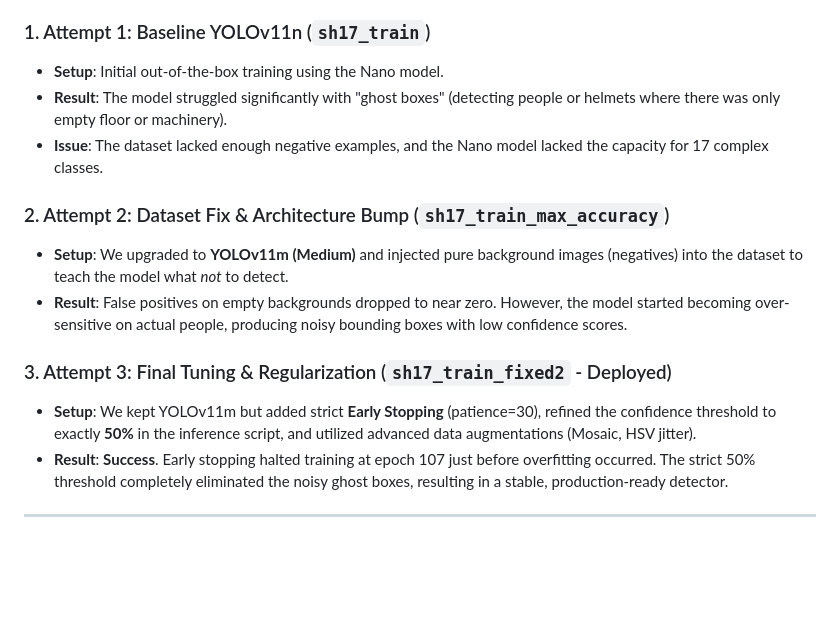
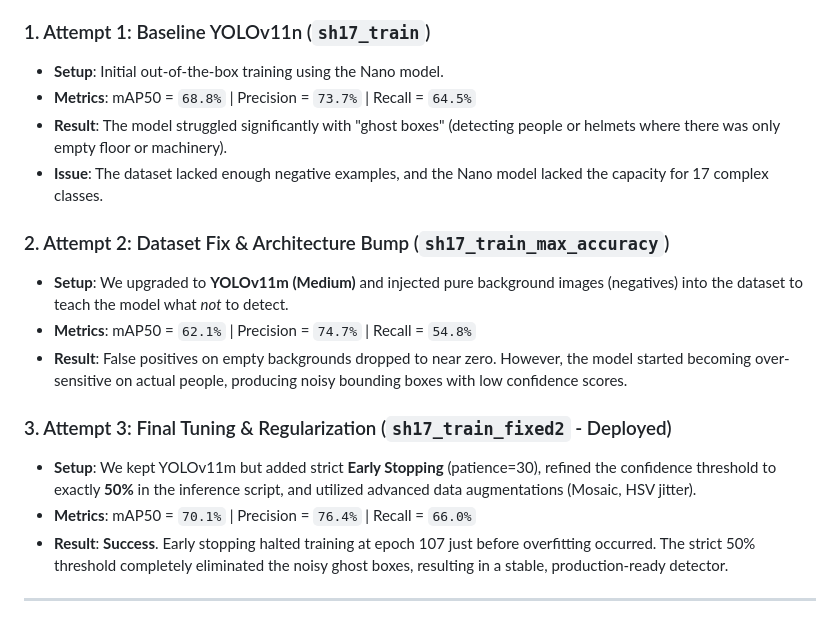
Before and after one commit to AnasFahiem/SmartFactory, a Markdown page: README.md, the part around the change. Rendered like a GitHub page; blank space fills up the shorter version.

Commit message:
docs: add exact precision and mAP50 metrics for each model training attempt

```diff
--- a/README.md
+++ b/README.md
@@ -95,15 +95,18 @@ Before arriving at our final production model, we went through 3 major iteration
 
 ### 1. Attempt 1: Baseline YOLOv11n (`sh17_train`)
 - **Setup**: Initial out-of-the-box training using the Nano model.
+- **Metrics**: mAP50 = `68.8%` | Precision = `73.7%` | Recall = `64.5%`
 - **Result**: The model struggled significantly with "ghost boxes" (detecting people or helmets where there was only empty floor or machinery).
 - **Issue**: The dataset lacked enough negative examples, and the Nano model lacked the capacity for 17 complex classes.
 
 ### 2. Attempt 2: Dataset Fix & Architecture Bump (`sh17_train_max_accuracy`)
 - **Setup**: We upgraded to **YOLOv11m (Medium)** and injected pure background images (negatives) into the dataset to teach the model what *not* to detect.
+- **Metrics**: mAP50 = `62.1%` | Precision = `74.7%` | Recall = `54.8%`
 - **Result**: False positives on empty backgrounds dropped to near zero. However, the model started becoming over-sensitive on actual people, producing noisy bounding boxes with low confidence scores.
 
 ### 3. Attempt 3: Final Tuning & Regularization (`sh17_train_fixed2` - Deployed)
 - **Setup**: We kept YOLOv11m but added strict **Early Stopping** (patience=30), refined the confidence threshold to exactly **50%** in the inference script, and utilized advanced data augmentations (Mosaic, HSV jitter).
+- **Metrics**: mAP50 = `70.1%` | Precision = `76.4%` | Recall = `66.0%`
 - **Result**: **Success**. Early stopping halted training at epoch 107 just before overfitting occurred. The strict 50% threshold completely eliminated the noisy ghost boxes, resulting in a stable, production-ready detector.
 
 ---
```
